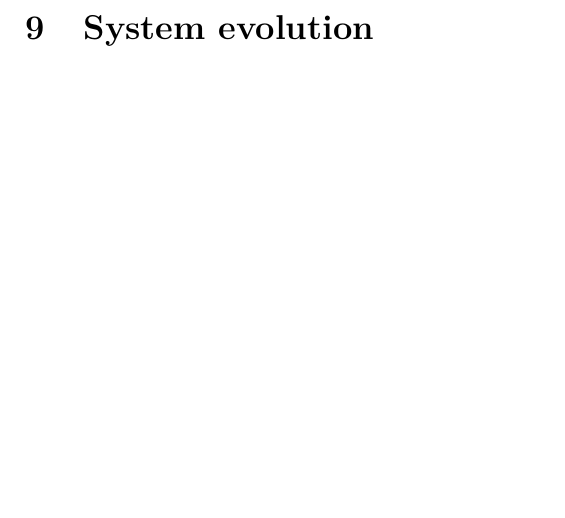
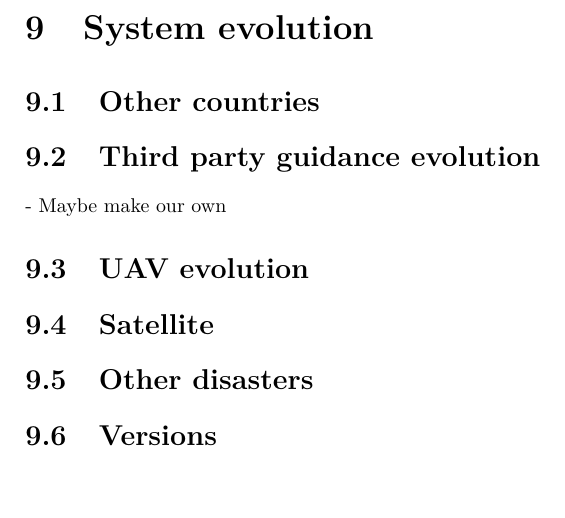
Before and after one commit to jeroenbrandsma/SA3, a LaTeX thesis (report.tex, which reads 9-evolution/evolution.tex): part of page 92 of 97, cut so that both start at the same text. Compiled offline with pdfLaTeX.

Commit message:
evolution
-

```diff
--- a/9-evolution/evolution.tex
+++ b/9-evolution/evolution.tex
@@ -1,3 +1,16 @@
 %!TEX root = ../report.tex
 \chapter{System evolution}
 \label{ch:evolution}
+
+\section{Other countries}
+
+\section{Third party guidance evolution}
+	- Maybe make our own
+
+\section{UAV evolution}
+
+\section{Satellite}
+
+\section{Other disasters}
+
+\section{Versions}
```
